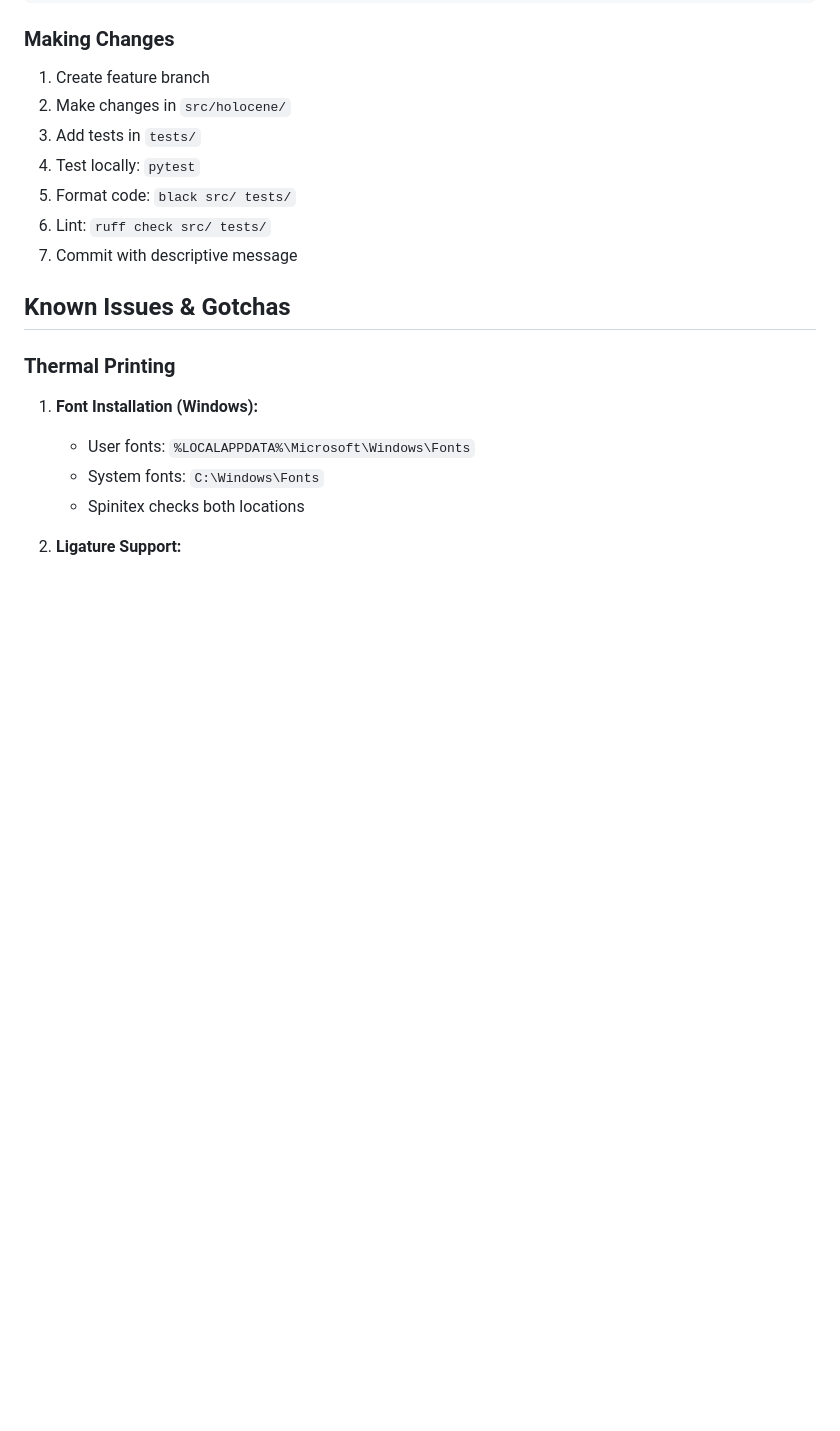
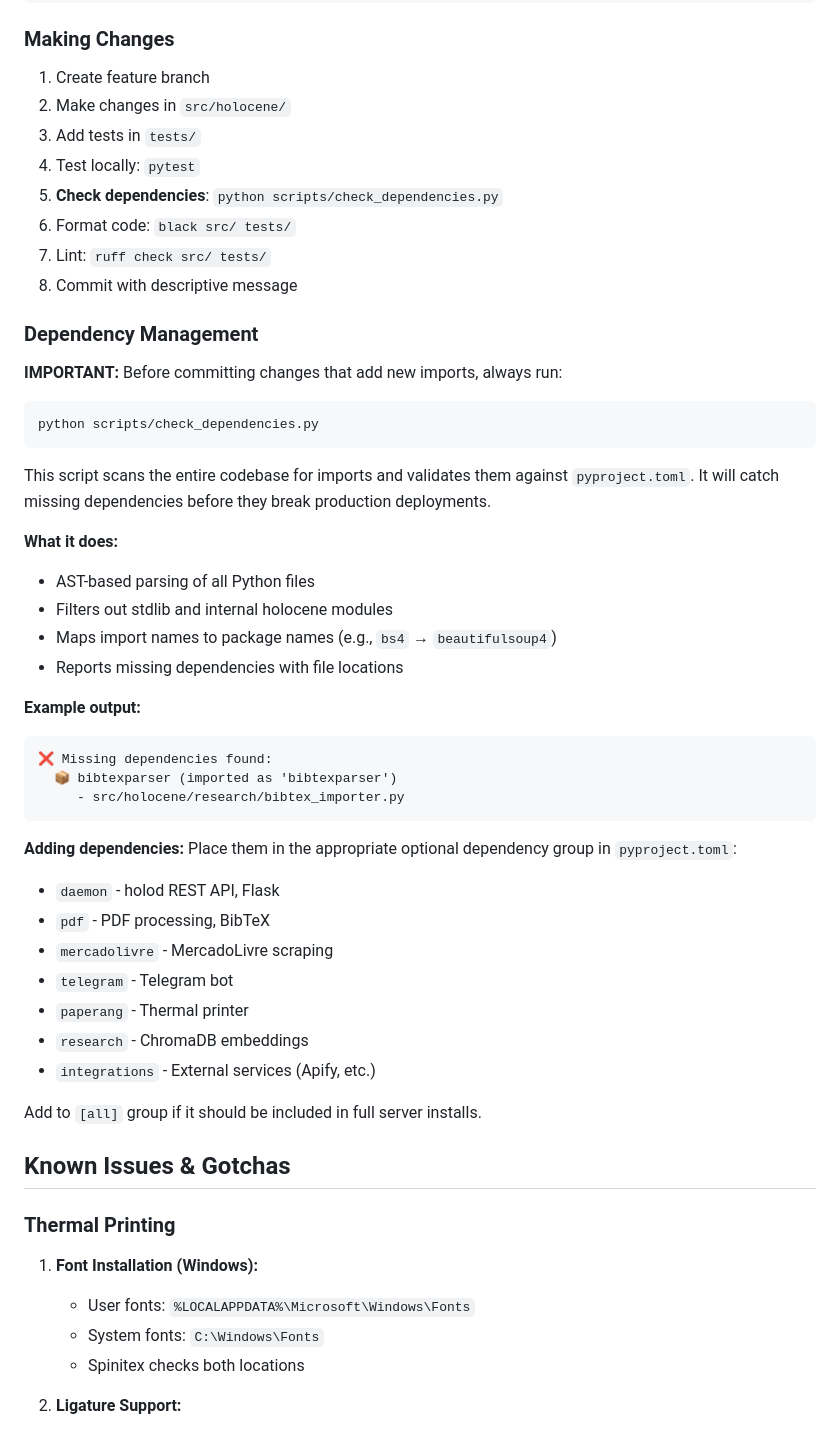
Before and after one commit to endarthur/holocene, a Markdown page: CLAUDE.md, the part around the change. GitHub-like rendering; blank space fills up the shorter version.

Commit message:
Document dependency checker in CLAUDE.md
Added Dependency Management section to development workflow:
- Added step 5 to 'Making Changes': Run dependency checker
- Full section explaining what the script does and when to use it
- Lists all dependency groups and their purposes
- Example output showing how it catches missing deps

This ensures future Claude sessions (and developers) know about this tool
and will run it before committing changes that add new imports.

Related to preventing runtime dependency errors in deployments.

🤖 Generated with [Claude Code](https://claude.com/claude-code)

Co-Authored-By: Claude <noreply@anthropic.com>

````diff
--- a/CLAUDE.md
+++ b/CLAUDE.md
@@ -422,9 +422,44 @@ pytest --cov=holocene tests/
 2. Make changes in `src/holocene/`
 3. Add tests in `tests/`
 4. Test locally: `pytest`
-5. Format code: `black src/ tests/`
-6. Lint: `ruff check src/ tests/`
-7. Commit with descriptive message
+5. **Check dependencies**: `python scripts/check_dependencies.py`
+6. Format code: `black src/ tests/`
+7. Lint: `ruff check src/ tests/`
+8. Commit with descriptive message
+
+### Dependency Management
+
+**IMPORTANT:** Before committing changes that add new imports, always run:
+
+```bash
+python scripts/check_dependencies.py
+```
+
+This script scans the entire codebase for imports and validates them against `pyproject.toml`. It will catch missing dependencies before they break production deployments.
+
+**What it does:**
+- AST-based parsing of all Python files
+- Filters out stdlib and internal holocene modules
+- Maps import names to package names (e.g., `bs4` → `beautifulsoup4`)
+- Reports missing dependencies with file locations
+
+**Example output:**
+```
+❌ Missing dependencies found:
+  📦 bibtexparser (imported as 'bibtexparser')
+     - src/holocene/research/bibtex_importer.py
+```
+
+**Adding dependencies:** Place them in the appropriate optional dependency group in `pyproject.toml`:
+- `daemon` - holod REST API, Flask
+- `pdf` - PDF processing, BibTeX
+- `mercadolivre` - MercadoLivre scraping
+- `telegram` - Telegram bot
+- `paperang` - Thermal printer
+- `research` - ChromaDB embeddings
+- `integrations` - External services (Apify, etc.)
+
+Add to `[all]` group if it should be included in full server installs.
 
 ## Known Issues & Gotchas
 
````
